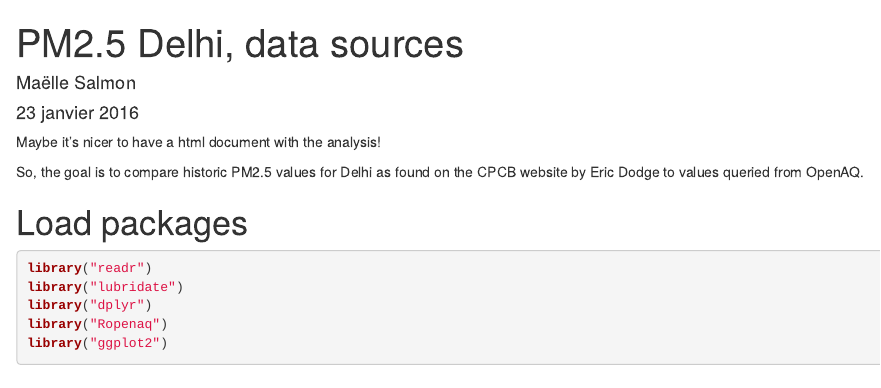
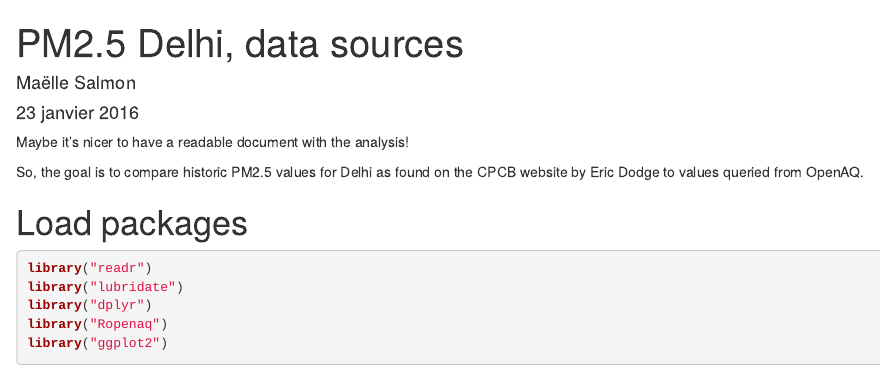
Before and after one commit to maelle/RealTimeVsHistoric, an R Markdown document (analysis.Rmd): the page in a window 1100 px wide, from its top. Rendered offline with R 4.5, knitr and Pandoc, with nearby package versions; drawn as R Markdown's standard HTML page in place of the format the file asks for; some code elsewhere in the file could not run offline.

Commit message:
adds pdf and docx

```diff
--- a/analysis.Rmd
+++ b/analysis.Rmd
@@ -2,10 +2,10 @@
 title: "PM2.5 Delhi, data sources"
 author: "Maëlle Salmon"
 date: "23 janvier 2016"
-output: html_document
+output: word_document
 ---
 
-Maybe it's nicer to have a html document with the analysis!
+Maybe it's nicer to have a readable document with the analysis!
 
 So, the goal is to compare historic PM2.5 values for Delhi as found on the CPCB website by Eric Dodge to values queried from OpenAQ.
 
```
Also changed, not shown: 2 other files.
